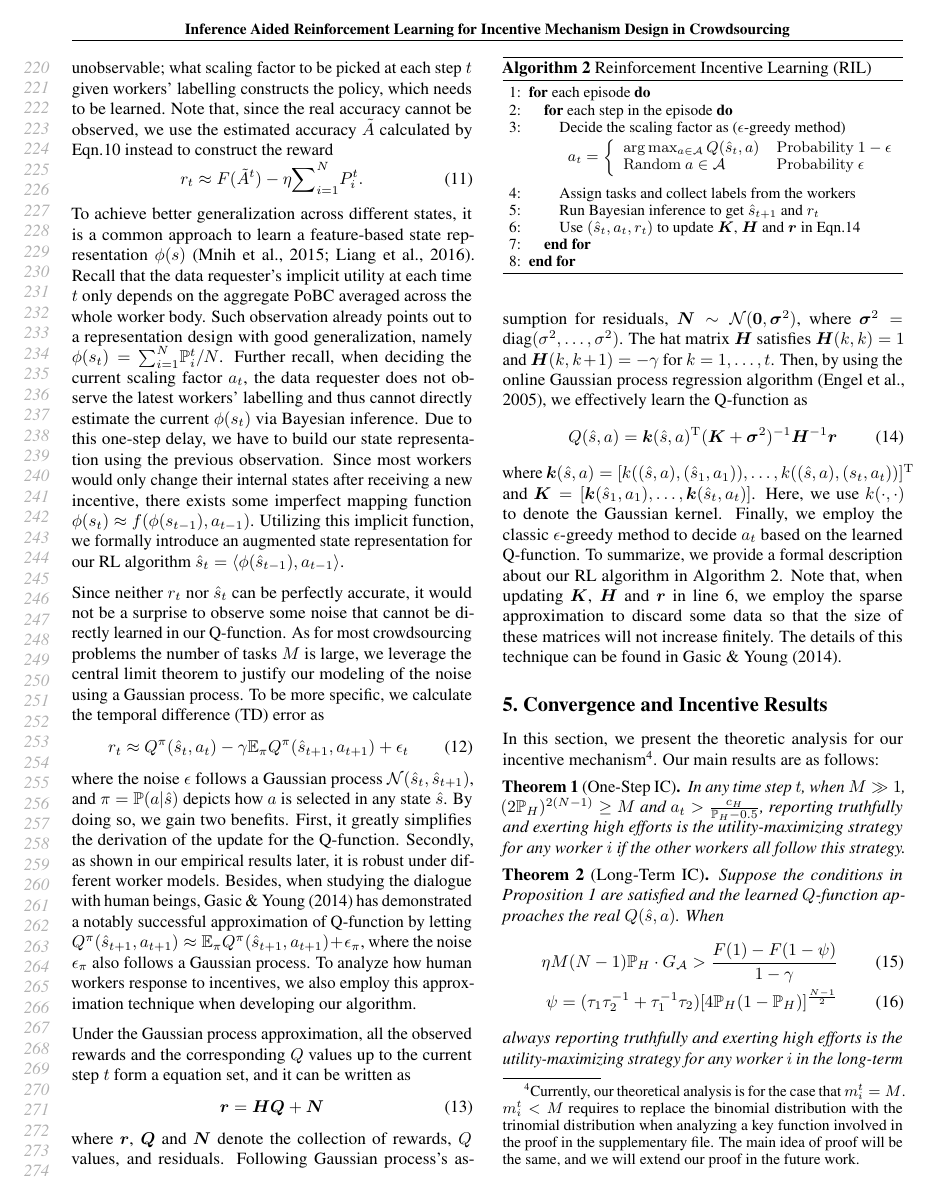
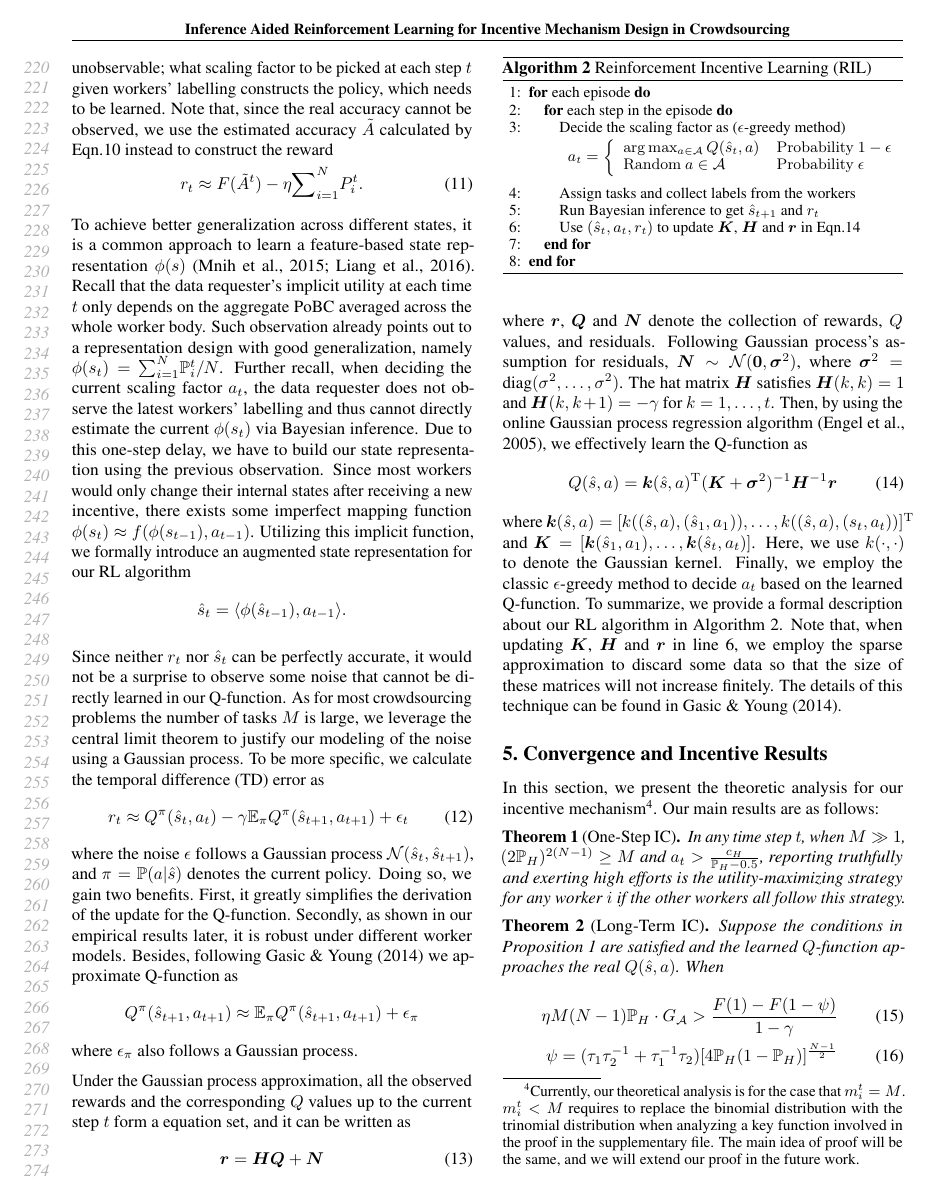
Before and after one commit to vascohu/RLPeerPrediction, a LaTeX paper (ICML2018/main.tex, which reads ICML2018/methodology.tex): page 5 of 10. Compiled offline with pdfLaTeX.

Commit message:
section 4.3

```diff
--- a/ICML2018/methodology.tex
+++ b/ICML2018/methodology.tex
@@ -246,10 +245,15 @@ To be more specific, we calculate the temporal difference (TD) error as
 \begin{equation}
 r_t \approx Q^\pi(\hat{s}_t, a_t) - \gamma \mathbb{E}_{\pi}Q^{\pi}(\hat{s}_{t+1},a_{t+1}) + \epsilon_t
 \end{equation}
-where the noise $\epsilon $ follows a Gaussian process $\mathcal{N}(\hat{s}_t,\hat{s}_{t+1})$, and $\pi=\mathbb{P}(a|\hat{s})$ depicts how $a$ is selected in any state $\hat{s}$.
-By doing so, we gain two benefits. First, it greatly simplifies the derivation of the update for the Q-function. Secondly, as shown in our empirical results later, it is robust under different worker models.
-Besides, when studying the dialogue with human beings, \citet{gasic2014gaussian} has demonstrated a notably successful approximation of Q-function by letting $Q^{\pi}(\hat{s}_{t+1},a_{t+1})\approx\mathbb{E}_{\pi}Q^{\pi}(\hat{s}_{t+1},a_{t+1})+\epsilon_{\pi}$, where the noise $\epsilon_{\pi}$ also follows a Gaussian process.
-To analyze how human workers response to incentives, we also employ this approximation technique when developing our algorithm.
+where the noise $\epsilon $ follows a Gaussian process $\mathcal{N}(\hat{s}_t,\hat{s}_{t+1})$, and $\pi=\mathbb{P}(a|\hat{s})$ denotes the current policy.
+ Doing so, we gain two benefits. First, it greatly simplifies the derivation of the update for the Q-function. Secondly, as shown in our empirical results later, it is robust under different worker models.
+Besides, following \citet{gasic2014gaussian} we approximate Q-function as
+$$
+Q^{\pi}(\hat{s}_{t+1},a_{t+1})\approx\mathbb{E}_{\pi}Q^{\pi}(\hat{s}_{t+1},a_{t+1})+\epsilon_{\pi}
+$$
+where $\epsilon_{\pi}$ also follows a Gaussian process.
+%when studying the dialogue with human beings, \citet{gasic2014gaussian} has demonstrated a notably successful approximation of Q-function by letting $Q^{\pi}(\hat{s}_{t+1},a_{t+1})\approx\mathbb{E}_{\pi}Q^{\pi}(\hat{s}_{t+1},a_{t+1})+\epsilon_{\pi}$, where the noise $\epsilon_{\pi}$ also follows a Gaussian process.
+%To analyze how human workers response to incentives, we also employ this approximation technique when developing our algorithm.
 
 Under the Gaussian process approximation, all the observed rewards and the corresponding $Q$ values up to the current step $t$ form a equation set, and it can be written as
 \begin{equation}
```
Also changed, not shown: ICML2018/methodology.tex (3 more changed lines).
